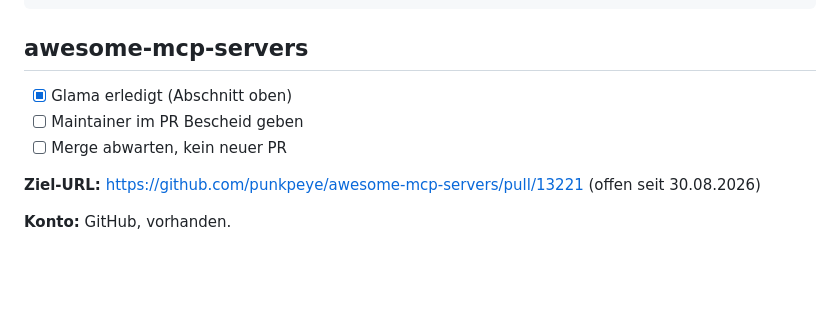
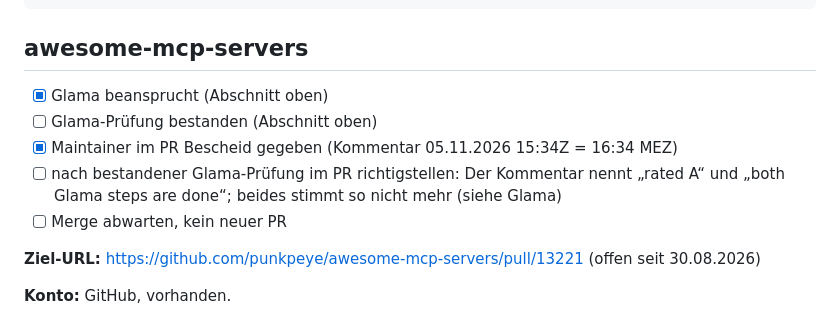
Before and after one commit to blitzsicht/falzmarke, a Markdown page: docs/listings.md, the part around one of its changes. Drawn GitHub-style; blank space fills up the shorter version.

```diff
--- a/docs/listings.md
+++ b/docs/listings.md
@@ -134,8 +148,11 @@ German DIN 5008 business letters from Markdown: render PDF/A, build .eml, verify
 
 ## awesome-mcp-servers
 
-- [x] Glama erledigt (Abschnitt oben)
-- [ ] Maintainer im PR Bescheid geben
+- [x] Glama beansprucht (Abschnitt oben)
+- [ ] Glama-Prüfung bestanden (Abschnitt oben)
+- [x] Maintainer im PR Bescheid gegeben (Kommentar 05.11.2026 15:34Z = 16:34 MEZ)
+- [ ] nach bestandener Glama-Prüfung im PR richtigstellen: Der Kommentar nennt „rated A“ und
+  „both Glama steps are done“; beides stimmt so nicht mehr (siehe Glama)
 - [ ] Merge abwarten, kein neuer PR
 
 **Ziel-URL:** https://github.com/punkpeye/awesome-mcp-servers/pull/13221 (offen seit 30.08.2026)
```
Also changed, not shown: other parts of docs/listings.md (+27 -13 lines), docs/mcp-verzeichnisse.md (+6 -4 lines).
